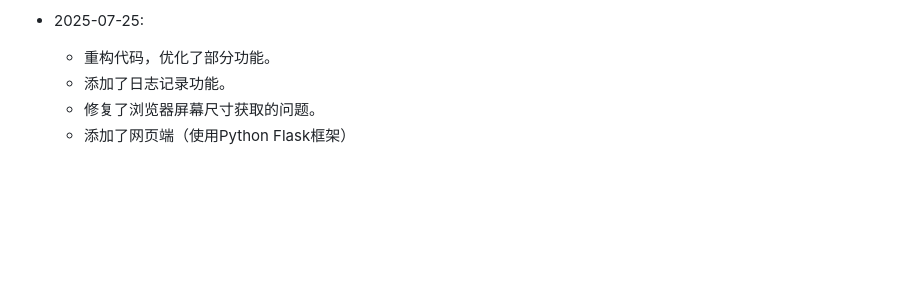
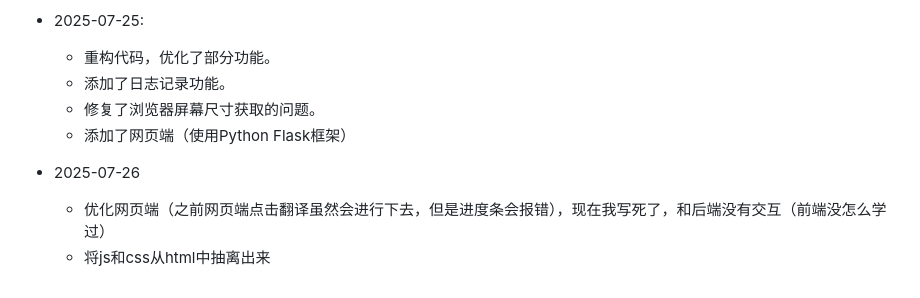
Before and after one commit to Knighthood2001/AutoBabelDocTranslator, a Markdown page: updatelog.md, the part around the change. Rendered like a GitHub page; blank space fills up the shorter version.

```diff
--- a/updatelog.md
+++ b/updatelog.md
@@ -8,3 +8,7 @@
   - 添加了日志记录功能。
   - 修复了浏览器屏幕尺寸获取的问题。
   - 添加了网页端（使用Python Flask框架）
+
+- 2025-07-26
+  - 优化网页端（之前网页端点击翻译虽然会进行下去，但是进度条会报错），现在我写死了，和后端没有交互（前端没怎么学过）
+  - 将js和css从html中抽离出来
```
Also changed, not shown: README.md (+2 -1 lines), doc/imgs/webUI2.png (added), 3 other files.
